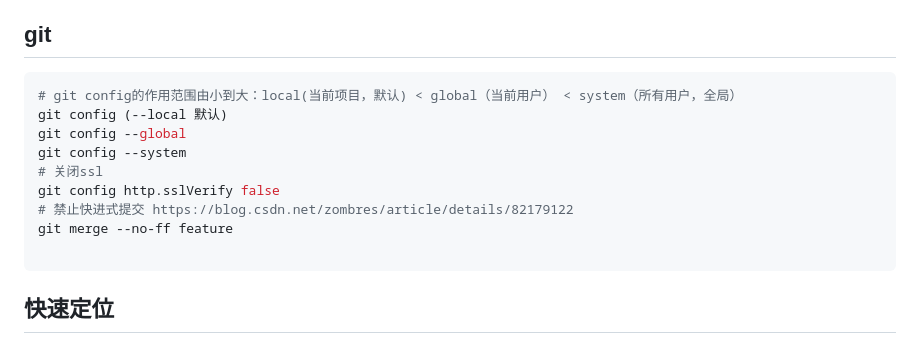
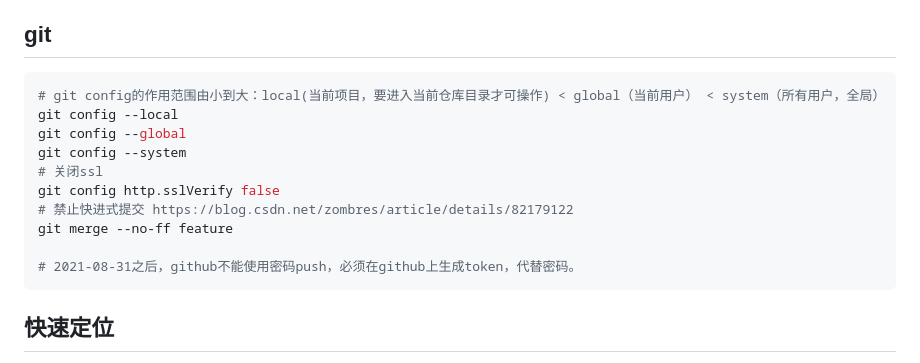
Before and after one commit to mountainest/framework, a Markdown page: doc/tool.md, the part around the change. Rendered like a GitHub page.

Commit message:
github不能使用密码进行push了

````diff
--- a/doc/tool.md
+++ b/doc/tool.md
@@ -127,8 +127,8 @@ Helm：k8s应用包管理工具，管理3复杂应用部署。
 
 ## git
 ```shell
-# git config的作用范围由小到大：local(当前项目，默认) < global（当前用户） < system（所有用户，全局）
-git config (--local 默认)
+# git config的作用范围由小到大：local(当前项目，要进入当前仓库目录才可操作) < global（当前用户） < system（所有用户，全局）
+git config --local
 git config --global
 git config --system
 # 关闭ssl
@@ -136,6 +136,7 @@ git config http.sslVerify false
 # 禁止快进式提交 https://blog.csdn.net/zombres/article/details/82179122
 git merge --no-ff feature
 
+# 2021-08-31之后，github不能使用密码push，必须在github上生成token，代替密码。
 ```
 
 ## 快速定位
````
